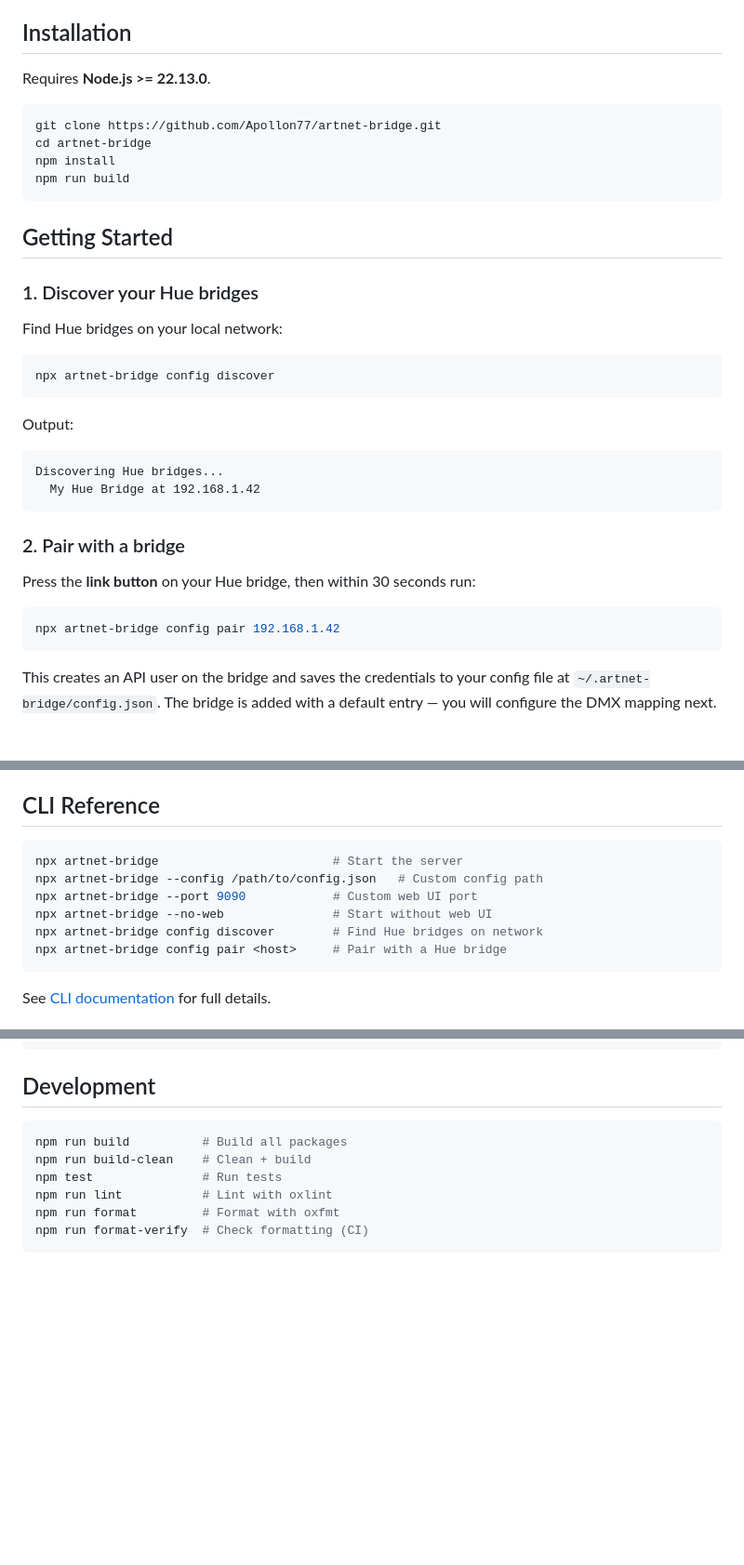
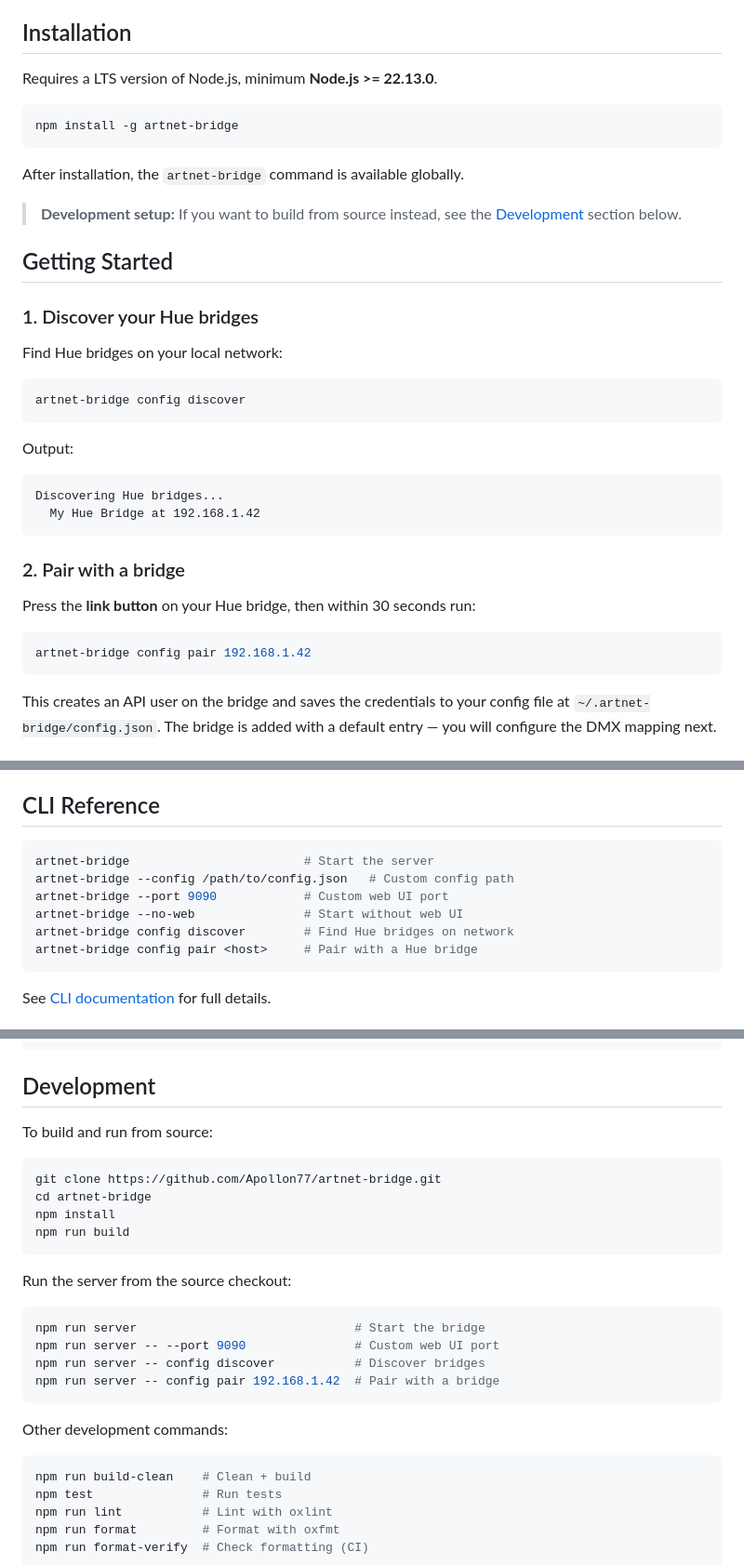
Before and after one commit to Apollon77/artnet-bridge, a Markdown page: README.md, 3 parts joined by grey strips. Shown at 93% size. Rendered like a GitHub page; blank space fills up the shorter version.

Commit message:
docs: improve README installation and startup instructions
Show npm global install as primary method, artnet-bridge command without
npx prefix. Add npm run server commands for development setup. Fix
Node.js version typo.

Co-Authored-By: Claude Opus 4.6 (1M context) <noreply@anthropic.com>

````diff
--- a/README.md
+++ b/README.md
@@ -14,14 +14,15 @@ Currently supports **Philips Hue** with both realtime entertainment streaming an
 
 ## Installation
 
-Requires **Node.js >= 22.13.0**.
+Requires a LTS version of Node.js, minimum **Node.js >= 22.13.0**.
 
 ```bash
-git clone https://github.com/Apollon77/artnet-bridge.git
-cd artnet-bridge
-npm install
-npm run build
+npm install -g artnet-bridge
 ```
+
+After installation, the `artnet-bridge` command is available globally.
+
+> **Development setup:** If you want to build from source instead, see the [Development](#development) section below.
 
 ## Getting Started
 
@@ -30,7 +31,7 @@ npm run build
 Find Hue bridges on your local network:
 
 ```bash
-npx artnet-bridge config discover
+artnet-bridge config discover
 ```
 
 Output:
@@ -44,7 +45,7 @@ Discovering Hue bridges...
 Press the **link button** on your Hue bridge, then within 30 seconds run:
 
 ```bash
-npx artnet-bridge config pair 192.168.1.42
+artnet-bridge config pair 192.168.1.42
 ```
 
 This creates an API user on the bridge and saves the credentials to your config file at `~/.artnet-bridge/config.json`. The bridge is added with a default entry — you will configure the DMX mapping next.
@@ -174,12 +175,12 @@ ArtNet Bridge enforces these limits automatically. You can configure lower limit
 ## CLI Reference
 
 ```bash
-npx artnet-bridge                        # Start the server
-npx artnet-bridge --config /path/to/config.json   # Custom config path
-npx artnet-bridge --port 9090            # Custom web UI port
-npx artnet-bridge --no-web               # Start without web UI
-npx artnet-bridge config discover        # Find Hue bridges on network
-npx artnet-bridge config pair <host>     # Pair with a Hue bridge
+artnet-bridge                        # Start the server
+artnet-bridge --config /path/to/config.json   # Custom config path
+artnet-bridge --port 9090            # Custom web UI port
+artnet-bridge --no-web               # Start without web UI
+artnet-bridge config discover        # Find Hue bridges on network
+artnet-bridge config pair <host>     # Pair with a Hue bridge
 ```
 
 See [CLI documentation](docs/cli.md) for full details.
@@ -211,8 +212,27 @@ packages/
 
 ## Development
 
+To build and run from source:
+
 ```bash
-npm run build          # Build all packages
+git clone https://github.com/Apollon77/artnet-bridge.git
+cd artnet-bridge
+npm install
+npm run build
+```
+
+Run the server from the source checkout:
+
+```bash
+npm run server                              # Start the bridge
+npm run server -- --port 9090               # Custom web UI port
+npm run server -- config discover           # Discover bridges
+npm run server -- config pair 192.168.1.42  # Pair with a bridge
+```
+
+Other development commands:
+
+```bash
 npm run build-clean    # Clean + build
 npm test               # Run tests
 npm run lint           # Lint with oxlint
````
Also changed, not shown: other parts of README.md (+1 -1 lines).
